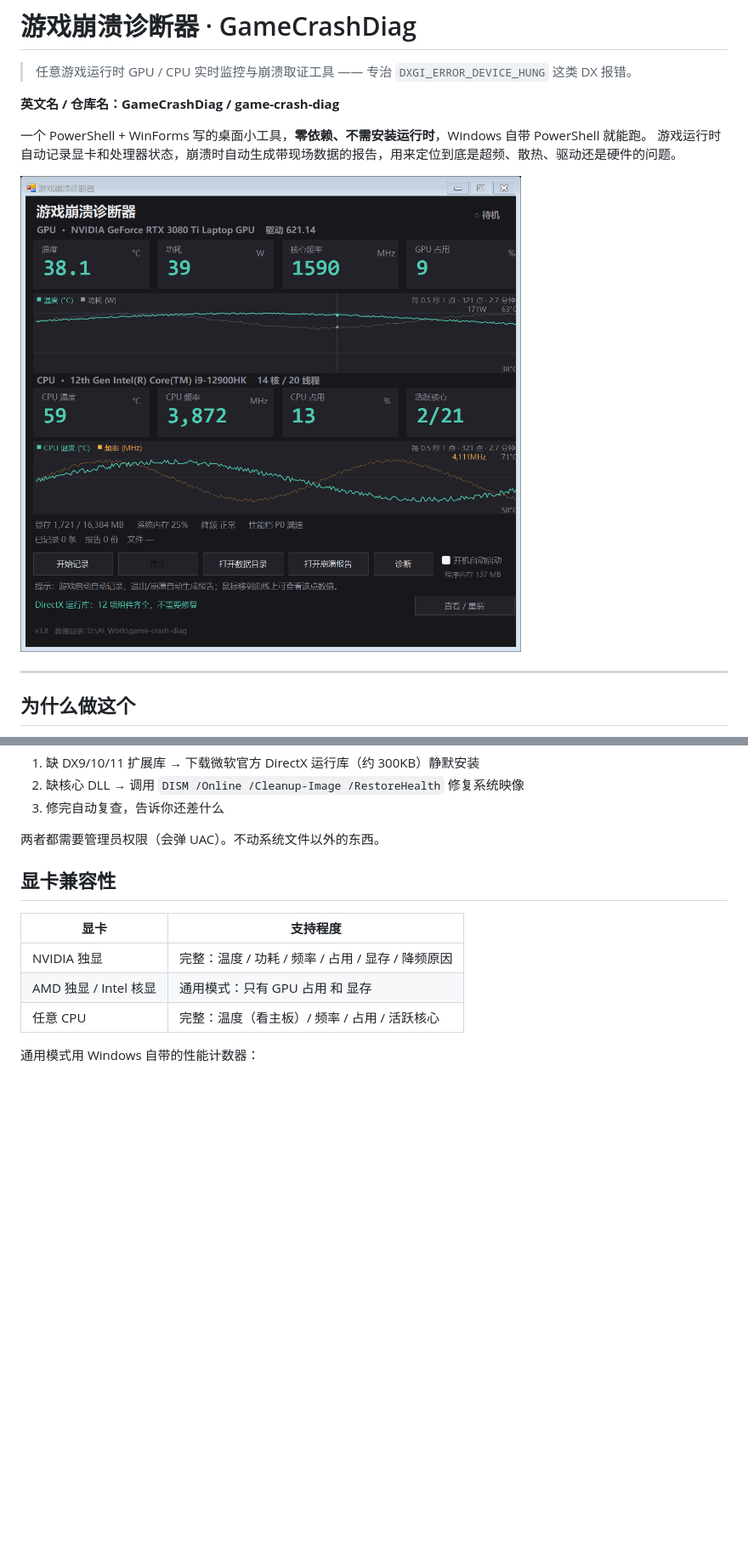
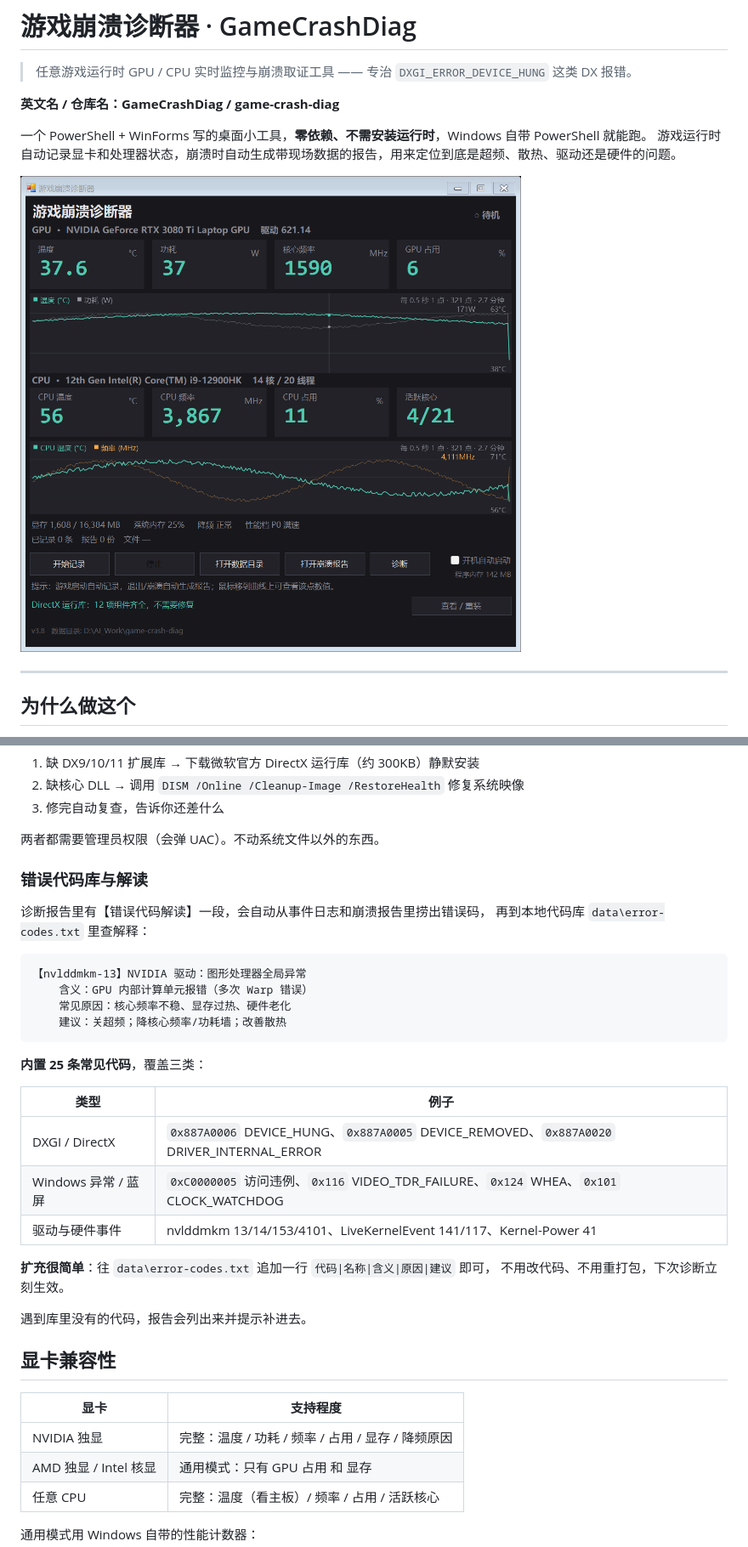
Before and after one commit to zoesion/game-crash-diag, a Markdown page: README.md, 2 parts joined by grey strips. Shown at 85% size. Drawn GitHub-style; pictures changed too: preview.png; blank space fills up the shorter version.

Commit message:
feat: v3.9 - 本地错误代码库与自动解读
- 新增 data\error-codes.txt（25 条：DXGI / Windows 异常 / 驱动硬件事件）
- 新增 Get-CrashEvidence：从事件日志、崩溃报告提取错误码
- 诊断报告新增【错误代码解读】段，逐条给出含义/原因/建议
- 左右边距改为按 ClientSize 动态计算，修复不等宽与右侧裁切
- 安装器与构建脚本同步分发 data 目录

````diff
--- a/README.md
+++ b/README.md
@@ -270,6 +270,31 @@ logs\
 3. 修完自动复查，告诉你还差什么
 
 两者都需要管理员权限（会弹 UAC）。不动系统文件以外的东西。
+
+### 错误代码库与解读
+
+诊断报告里有【错误代码解读】一段，会自动从事件日志和崩溃报告里捞出错误码，
+再到本地代码库 `data\error-codes.txt` 里查解释：
+
+```
+【nvlddmkm-13】NVIDIA 驱动：图形处理器全局异常
+    含义：GPU 内部计算单元报错（多次 Warp 错误）
+    常见原因：核心频率不稳、显存过热、硬件老化
+    建议：关超频；降核心频率/功耗墙；改善散热
+```
+
+**内置 25 条常见代码**，覆盖三类：
+
+| 类型 | 例子 |
+|---|---|
+| DXGI / DirectX | `0x887A0006` DEVICE_HUNG、`0x887A0005` DEVICE_REMOVED、`0x887A0020` DRIVER_INTERNAL_ERROR |
+| Windows 异常 / 蓝屏 | `0xC0000005` 访问违例、`0x116` VIDEO_TDR_FAILURE、`0x124` WHEA、`0x101` CLOCK_WATCHDOG |
+| 驱动与硬件事件 | nvlddmkm 13/14/153/4101、LiveKernelEvent 141/117、Kernel-Power 41 |
+
+**扩充很简单**：往 `data\error-codes.txt` 追加一行 `代码|名称|含义|原因|建议` 即可，
+不用改代码、不用重打包，下次诊断立刻生效。
+
+遇到库里没有的代码，报告会列出来并提示补进去。
 ## 显卡兼容性
 
 | 显卡 | 支持程度 |
````
Also changed, not shown: _dbg.png, 5 other files.
